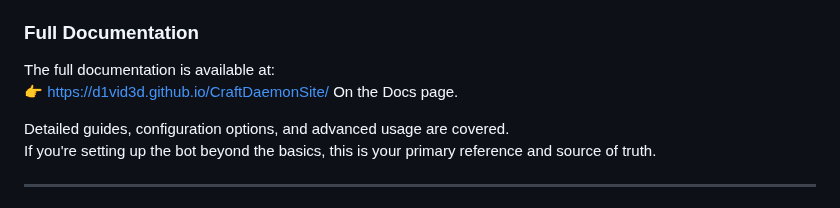
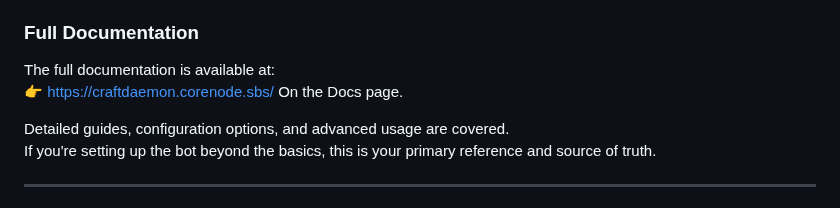
Before and after one commit to d1vid3d/CraftDaemon, a Markdown page: README.md, the part around the change. Rendered like a GitHub page.

Commit message:
README Link update

```diff
--- a/README.md
+++ b/README.md
@@ -56,7 +56,7 @@ CraftDaemon uses the `tps` RCON command to read server performance. This command
 ### Full Documentation
 
 The full documentation is available at:
-👉 https://d1vid3d.github.io/CraftDaemonSite/ On the Docs page.
+👉 https://craftdaemon.corenode.sbs/ On the Docs page.
 
 Detailed guides, configuration options, and advanced usage are covered.
 If you're setting up the bot beyond the basics, this is your primary reference and source of truth.
```
